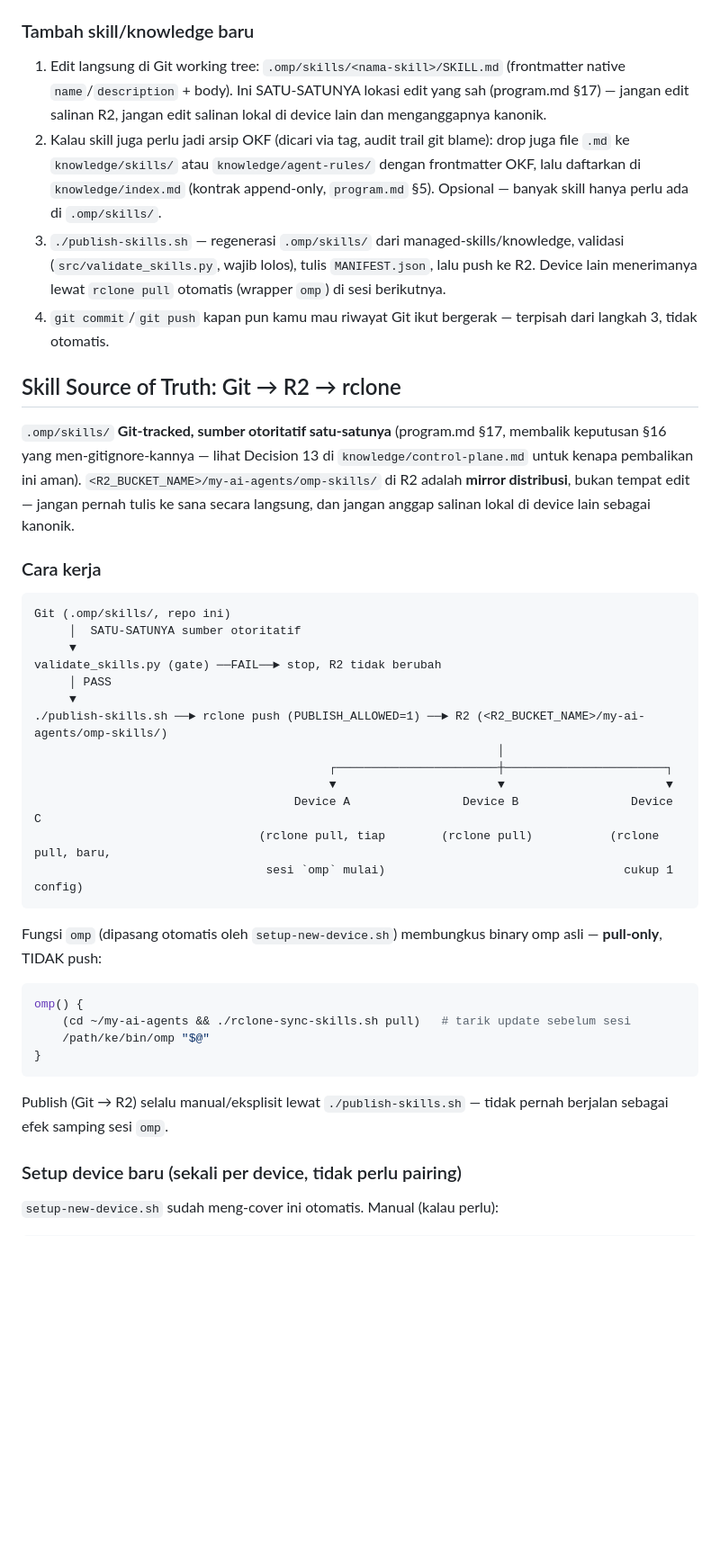
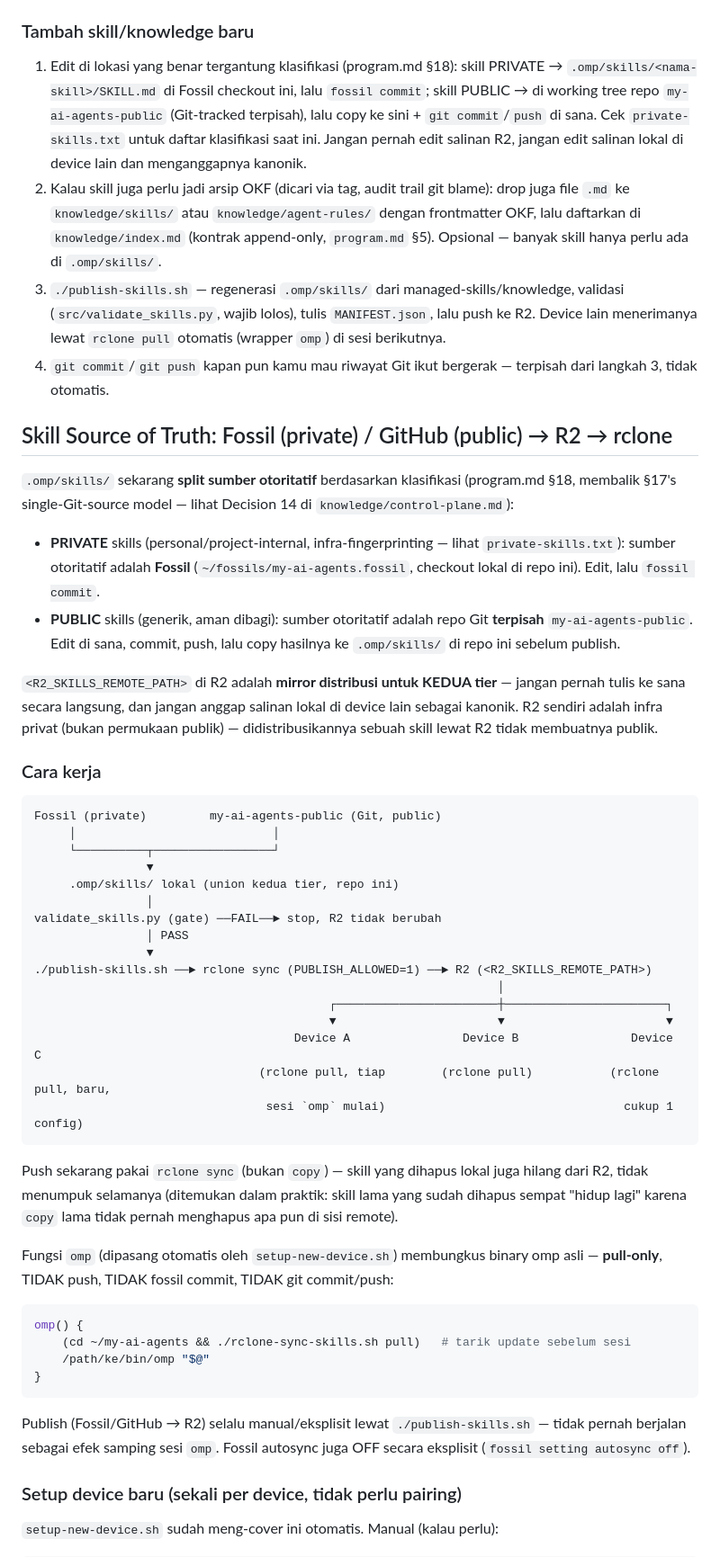
Before and after one commit to reez455G/kerangka, a Markdown page: README.md, the part around one of its changes. Shown at 90% size. Rendered like a GitHub page; blank space fills up the shorter version.

Commit message:
Sync updated docs/scripts from operational repo: rclone sync (not copy) for push, R2_SKILLS_REMOTE_PATH parameterization, Fossil+GitHub dual-source architecture docs

````diff
--- a/README.md
+++ b/README.md
@@ -346,25 +346,33 @@ Skill di `.omp/skills/<name>/SKILL.md` otomatis di-scan native oleh `omp` (prior
 
 ### Tambah skill/knowledge baru
 
-1. Edit langsung di Git working tree: `.omp/skills/<nama-skill>/SKILL.md` (frontmatter native `name`/`description` + body). Ini SATU-SATUNYA lokasi edit yang sah (program.md §17) — jangan edit salinan R2, jangan edit salinan lokal di device lain dan menganggapnya kanonik.
+1. Edit di lokasi yang benar tergantung klasifikasi (program.md §18): skill PRIVATE → `.omp/skills/<nama-skill>/SKILL.md` di Fossil checkout ini, lalu `fossil commit`; skill PUBLIC → di working tree repo `my-ai-agents-public` (Git-tracked terpisah), lalu copy ke sini + `git commit`/`push` di sana. Cek `private-skills.txt` untuk daftar klasifikasi saat ini. Jangan pernah edit salinan R2, jangan edit salinan lokal di device lain dan menganggapnya kanonik.
 2. Kalau skill juga perlu jadi arsip OKF (dicari via tag, audit trail git blame): drop juga file `.md` ke `knowledge/skills/` atau `knowledge/agent-rules/` dengan frontmatter OKF, lalu daftarkan di `knowledge/index.md` (kontrak append-only, `program.md` §5). Opsional — banyak skill hanya perlu ada di `.omp/skills/`.
 3. `./publish-skills.sh` — regenerasi `.omp/skills/` dari managed-skills/knowledge, validasi (`src/validate_skills.py`, wajib lolos), tulis `MANIFEST.json`, lalu push ke R2. Device lain menerimanya lewat `rclone pull` otomatis (wrapper `omp`) di sesi berikutnya.
 4. `git commit`/`git push` kapan pun kamu mau riwayat Git ikut bergerak — terpisah dari langkah 3, tidak otomatis.
 
-## Skill Source of Truth: Git → R2 → rclone
+## Skill Source of Truth: Fossil (private) / GitHub (public) → R2 → rclone
 
-`.omp/skills/` **Git-tracked, sumber otoritatif satu-satunya** (program.md §17, membalik keputusan §16 yang men-gitignore-kannya — lihat Decision 13 di `knowledge/control-plane.md` untuk kenapa pembalikan ini aman). `<R2_BUCKET_NAME>/my-ai-agents/omp-skills/` di R2 adalah **mirror distribusi**, bukan tempat edit — jangan pernah tulis ke sana secara langsung, dan jangan anggap salinan lokal di device lain sebagai kanonik.
+`.omp/skills/` sekarang **split sumber otoritatif** berdasarkan klasifikasi (program.md §18, membalik §17's single-Git-source model — lihat Decision 14 di `knowledge/control-plane.md`):
+
+- **PRIVATE** skills (personal/project-internal, infra-fingerprinting — lihat `private-skills.txt`): sumber otoritatif adalah **Fossil** (`~/fossils/my-ai-agents.fossil`, checkout lokal di repo ini). Edit, lalu `fossil commit`.
+- **PUBLIC** skills (generik, aman dibagi): sumber otoritatif adalah repo Git **terpisah** `my-ai-agents-public`. Edit di sana, commit, push, lalu copy hasilnya ke `.omp/skills/` di repo ini sebelum publish.
+
+`<R2_SKILLS_REMOTE_PATH>` di R2 adalah **mirror distribusi untuk KEDUA tier** — jangan pernah tulis ke sana secara langsung, dan jangan anggap salinan lokal di device lain sebagai kanonik. R2 sendiri adalah infra privat (bukan permukaan publik) — didistribusikannya sebuah skill lewat R2 tidak membuatnya publik.
 
 ### Cara kerja
 
 ```
-Git (.omp/skills/, repo ini)
-     │  SATU-SATUNYA sumber otoritatif
-     ▼
+Fossil (private)         my-ai-agents-public (Git, public)
+     │                            │
+     └──────────┬─────────────────┘
+                ▼
+     .omp/skills/ lokal (union kedua tier, repo ini)
+                │
 validate_skills.py (gate) ──FAIL──► stop, R2 tidak berubah
-     │ PASS
-     ▼
-./publish-skills.sh ──► rclone push (PUBLISH_ALLOWED=1) ──► R2 (<R2_BUCKET_NAME>/my-ai-agents/omp-skills/)
+                │ PASS
+                ▼
+./publish-skills.sh ──► rclone sync (PUBLISH_ALLOWED=1) ──► R2 (<R2_SKILLS_REMOTE_PATH>)
                                                                   │
                                           ┌───────────────────────┼───────────────────────┐
                                           ▼                       ▼                       ▼
@@ -373,14 +381,16 @@ validate_skills.py (gate) ──FAIL──► stop, R2 tidak berubah
                                  sesi `omp` mulai)                                  cukup 1 config)
 ```
 
-Fungsi `omp` (dipasang otomatis oleh `setup-new-device.sh`) membungkus binary omp asli — **pull-only**, TIDAK push:
+Push sekarang pakai `rclone sync` (bukan `copy`) — skill yang dihapus lokal juga hilang dari R2, tidak menumpuk selamanya (ditemukan dalam praktik: skill lama yang sudah dihapus sempat "hidup lagi" karena `copy` lama tidak pernah menghapus apa pun di sisi remote).
+
+Fungsi `omp` (dipasang otomatis oleh `setup-new-device.sh`) membungkus binary omp asli — **pull-only**, TIDAK push, TIDAK fossil commit, TIDAK git commit/push:
 ```bash
 omp() {
     (cd ~/my-ai-agents && ./rclone-sync-skills.sh pull)   # tarik update sebelum sesi
     /path/ke/bin/omp "$@"
 }
 ```
-Publish (Git → R2) selalu manual/eksplisit lewat `./publish-skills.sh` — tidak pernah berjalan sebagai efek samping sesi `omp`.
+Publish (Fossil/GitHub → R2) selalu manual/eksplisit lewat `./publish-skills.sh` — tidak pernah berjalan sebagai efek samping sesi `omp`. Fossil autosync juga OFF secara eksplisit (`fossil setting autosync off`).
 
 ### Setup device baru (sekali per device, tidak perlu pairing)
 
````
Also changed, not shown: other parts of README.md (+3 -3 lines), ARCHITECTURE.md (+47 -32 lines).
